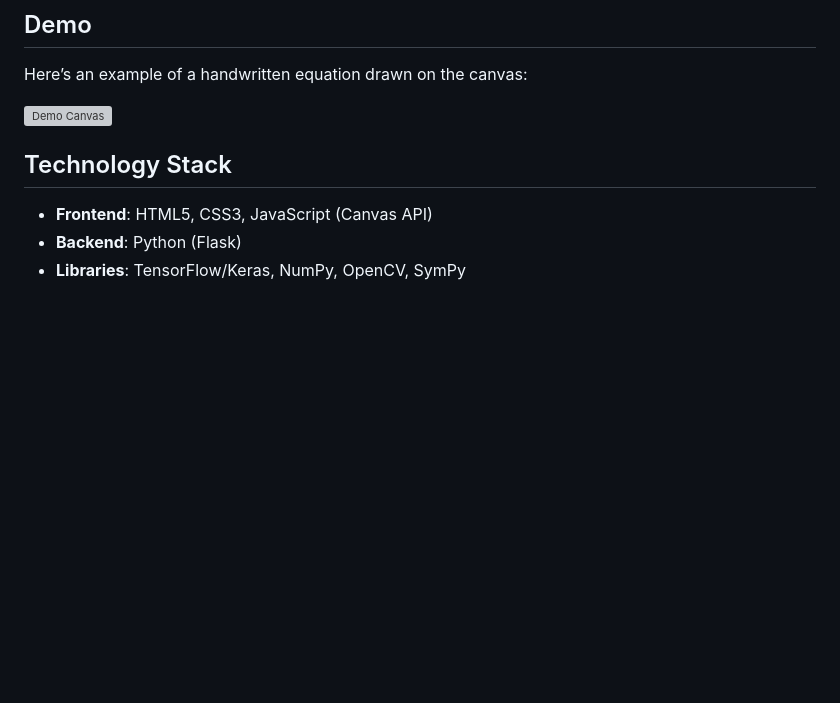
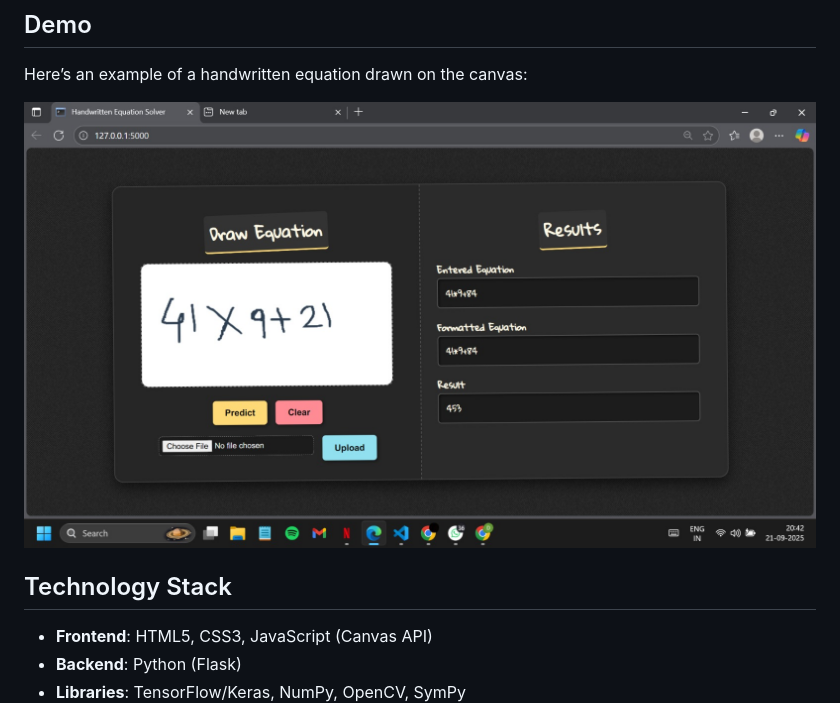
Before and after one commit to durvaakadam/Handwritten-Equation-Solver, a Markdown page: README.md, the part around the change. Drawn GitHub-style; blank space fills up the shorter version; grey boxes are pictures that could not be loaded.

```diff
--- a/README.md
+++ b/README.md
@@ -23,7 +23,7 @@ It combines **deep learning (TensorFlow/Keras)** with **OpenCV preprocessing** a
 
 Here’s an example of a handwritten equation drawn on the canvas:
 
-![Demo Canvas](canvas_images/demo.jpeg)
+![Demo Canvas](static/demo.jpeg)
 
 ## Technology Stack
 
```
Also changed, not shown: static/demo.jpeg (renamed from canvas_image/demo.jpeg).
